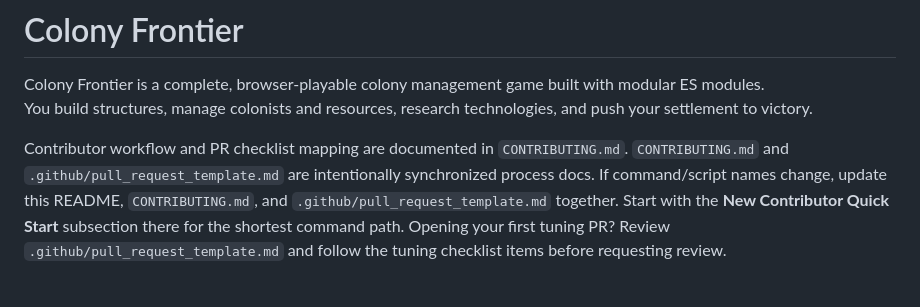
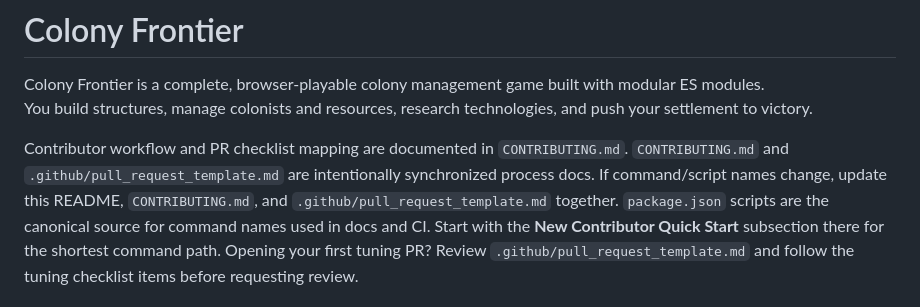
Before and after one commit to G9Pedro/colony-game, a Markdown page: README.md, the part around the change. Drawn GitHub-style.

Commit message:
Document package.json scripts as command source
Co-authored-by: G9Pedro <G9Pedro@users.noreply.github.com>

```diff
--- a/README.md
+++ b/README.md
@@ -6,6 +6,7 @@ You build structures, manage colonists and resources, research technologies, and
 Contributor workflow and PR checklist mapping are documented in `CONTRIBUTING.md`.
 `CONTRIBUTING.md` and `.github/pull_request_template.md` are intentionally synchronized process docs.
 If command/script names change, update this README, `CONTRIBUTING.md`, and `.github/pull_request_template.md` together.
+`package.json` scripts are the canonical source for command names used in docs and CI.
 Start with the **New Contributor Quick Start** subsection there for the shortest command path.
 Opening your first tuning PR? Review `.github/pull_request_template.md` and follow the tuning checklist items before requesting review.
 
```
